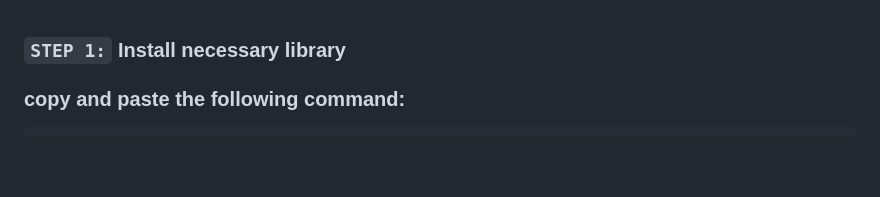
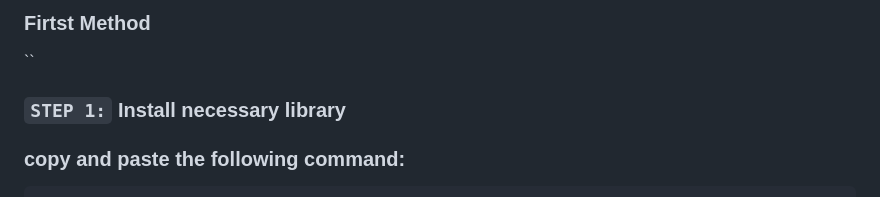
Before and after one commit to Benon-benBenon/NISR-Interns-Training-2025, a Markdown page: Readme.md, the part around the change. GitHub-like rendering; blank space fills up the shorter version.

Commit message:
Add 'First Method' section to Readme
Add initial section for 'First Method' in Readme.

```diff
--- a/Readme.md
+++ b/Readme.md
@@ -1,3 +1,6 @@
+### Firtst Method
+``
+
 ### `STEP 1:` Install necessary library
 ### copy and paste the following command:
 
```
